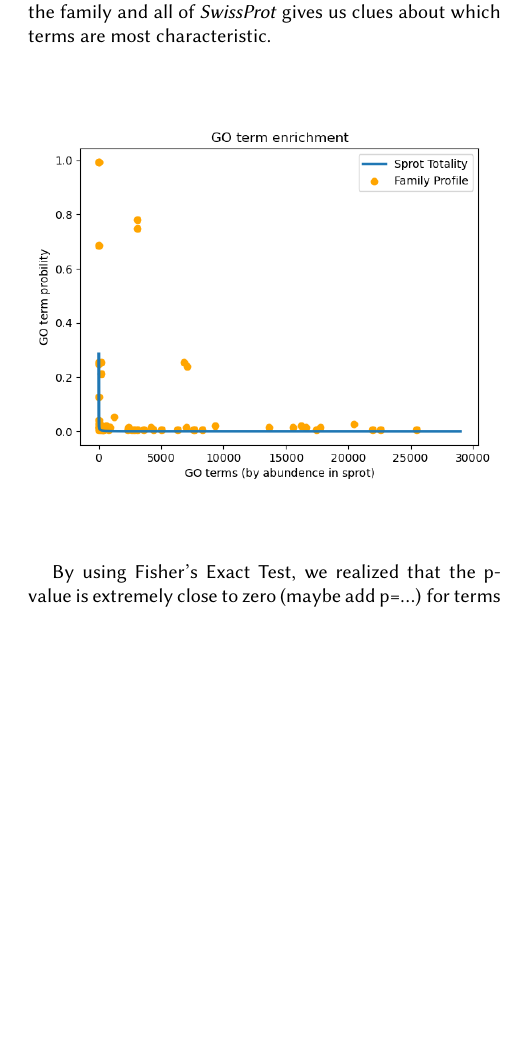
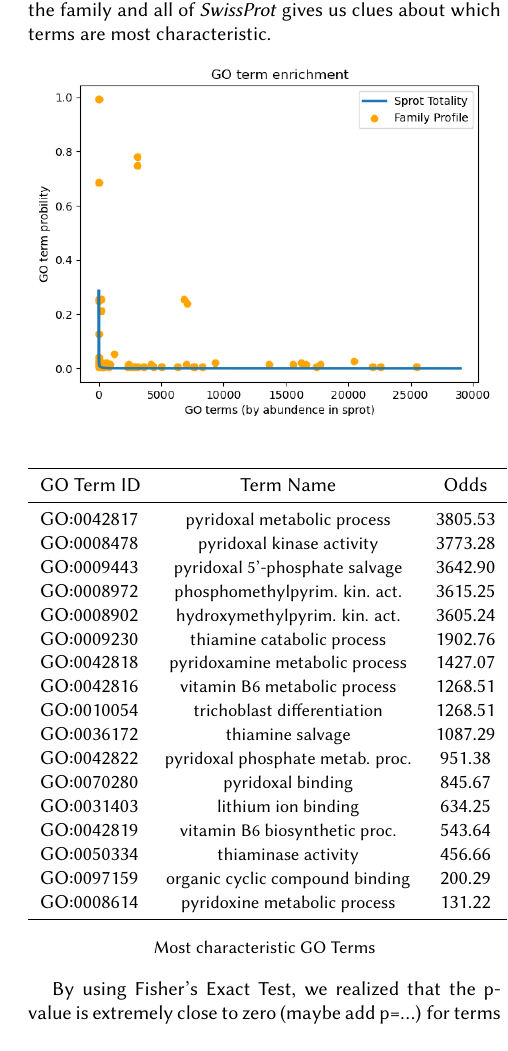
Before and after one commit to marcouderzo/BioData-PdxK-ThiD-FamilyModel, a LaTeX paper (report/egpaper_final.tex): part of one column of page 4 of 4 before the commit and part of one column of page 4 of 5 after it, cut so that both start at the same text, the shorter picture padded with empty space. The pictures show the PDF file report/egpaper_final.pdf that the author committed with the source.

Commit message:
progress

```diff
--- a/report/egpaper_final.tex
+++ b/report/egpaper_final.tex
@@ -212,13 +207,42 @@ The taxonomic tree is shown below. In order to view it in full resolution, we re
 
 We performed Functional Enrichment Analysis using \textit{Gene Ontology} (GO) annotations by extracting the \textit{molecular function}, \textit{cellular component}, and \textit{biological process} data.
 
-%\subsubsection{Collecting GO Annotations}
-
 In order to visualize which GO Terms are characteristic of our family, we can plot the enrichment (probability) of observing a GO Term over both our model family and the totality of \textit{SwissProt}. Selecting the terms with the highest odds, or the ratio of probability that the term is observed in the family and all of \textit{SwissProt} gives us clues about which terms are most characteristic.
 
 \begin{center}
     \includegraphics[scale=0.4]{report/img/go_term_enrichment.png}
 \end{center}
+
+\begin{center}
+    \begin{tabular}{lcc}
+        \toprule
+        GO Term ID & Term Name & Odds \\
+        \midrule
+        GO:0042817	& \small{pyridoxal metabolic process} &	3805.53 \\
+        GO:0008478	& \small{pyridoxal kinase activity} &	3773.28 \\
+        GO:0009443	& \small{pyridoxal 5'-phosphate salvage} &	3642.90 \\
+        GO:0008972	& \small{phosphomethylpyrim. kin. act.} &	3615.25 \\
+        GO:0008902	& \small{hydroxymethylpyrim. kin. act.} &	3605.24 \\
+        GO:0009230	& \small{thiamine catabolic process} &	1902.76 \\
+        GO:0042818	& \small{pyridoxamine metabolic process} &	1427.07\\
+        GO:0042816	& \small{vitamin B6 metabolic process} &	1268.51\\
+        GO:0010054	& \small{trichoblast differentiation} &	1268.51 \\
+        GO:0036172	& \small{thiamine salvage} &	1087.29 \\
+        GO:0042822	& \small{pyridoxal phosphate metab. proc.} &	951.38 \\
+        GO:0070280	& \small{pyridoxal binding} &	845.67 \\
+        GO:0031403	& \small{lithium ion binding} &	634.25 \\
+        GO:0042819	& \small{vitamin B6 biosynthetic proc.} &	543.64 \\
+        GO:0050334	& \small{thiaminase activity} &	456.66 \\
+        GO:0097159	& \small{organic cyclic compound binding} &	200.29 \\
+        GO:0008614	& \small{pyridoxine metabolic process} &	131.22 \\
+        \bottomrule
+    \end{tabular}
+\end{center}
+\begin{center}
+    \small{Most characteristic GO Terms}
+\end{center}
+
+
 
 By using Fisher's Exact Test, we realized that the p-value is extremely close to zero (maybe add p=...) for terms with high odds, indicating that they are indeed characteristic of our family. However, as a consequence of how sparse GO Labels are for a sequence, when compared (to the abundance of our limited amout of terms (56) present in our family. ?? -> check this).
 
```
Also changed, not shown: report/egpaper_final.pdf, report/img/Elm.png (added), report/img/prosite.png (added), report/egpaper_final.tex (48 more changed lines).
